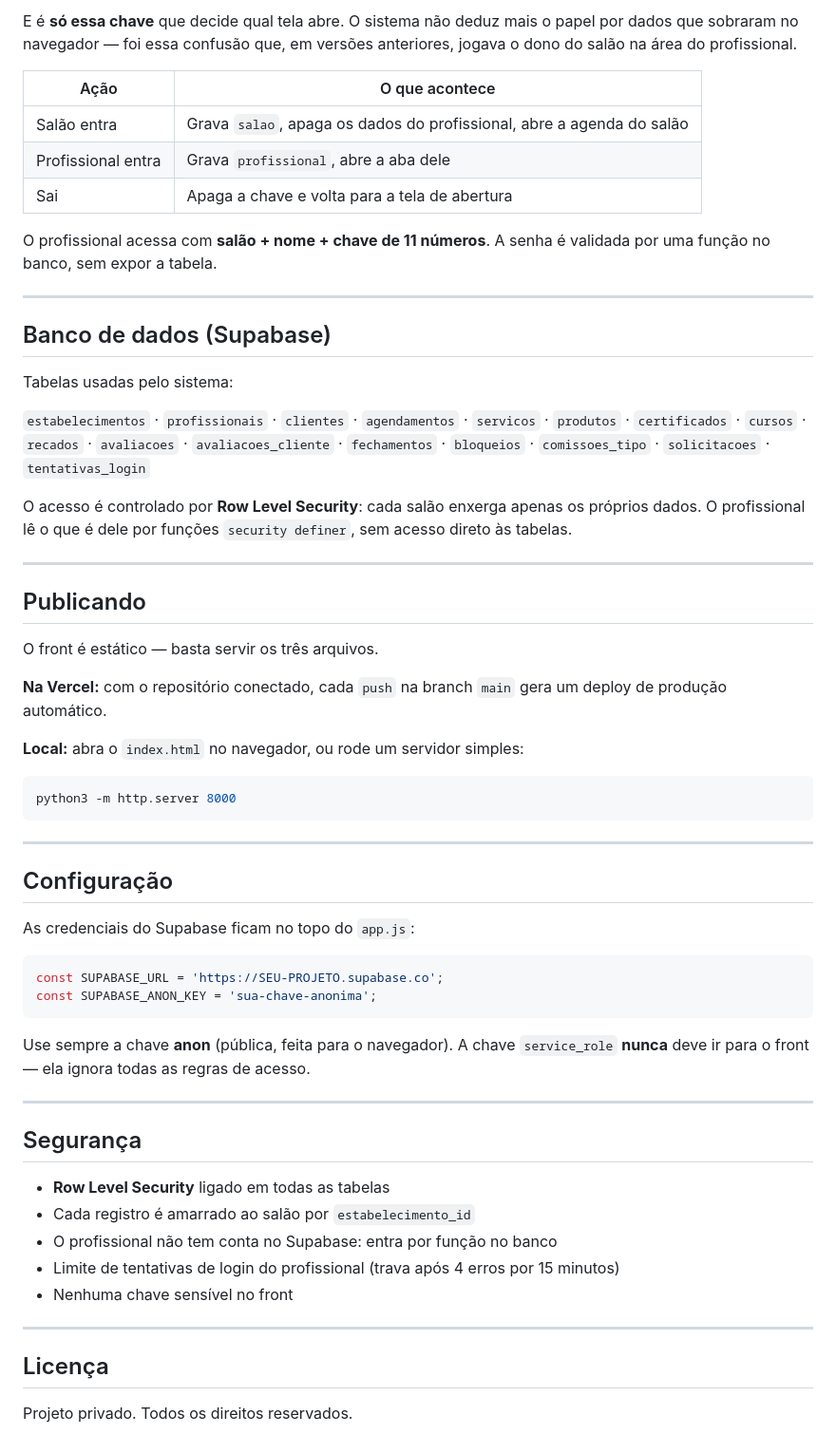
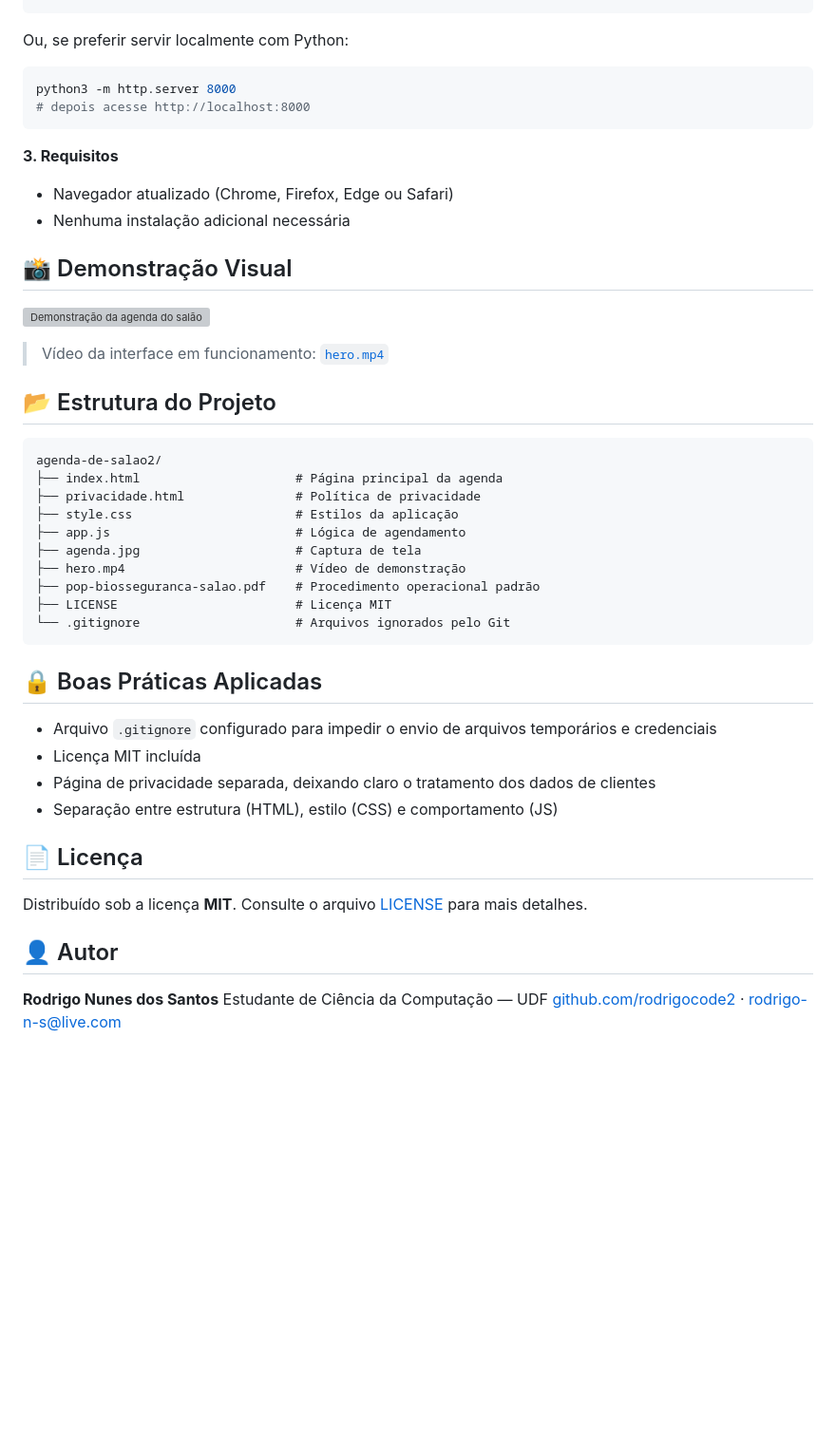
Before and after one commit to rodrigocode2/agenda-de-salao2, a Markdown page: README.md, the part around one of its changes. Shown at 95% size. GitHub-like rendering; blank space fills up the shorter version; grey boxes are pictures that could not be loaded.

````diff
--- a/README.md
+++ b/README.md
@@ -73,64 +44,51 @@ window.hcSessao.definir('profissional'); // profissional
 ```
 
-E é **só essa chave** que decide qual tela abre. O sistema não deduz mais o papel por dados que sobraram no navegador — foi essa confusão que, em versões anteriores, jogava o dono do salão na área do profissional.
-
-| Ação | O que acontece |
-|---|---|
-| Salão entra | Grava `salao`, apaga os dados do profissional, abre a agenda do salão |
-| Profissional entra | Grava `profissional`, abre a aba dele |
-| Sai | Apaga a chave e volta para a tela de abertura |
-
-O profissional acessa com **salão + nome + chave de 11 números**. A senha é validada por uma função no banco, sem expor a tabela.
-
----
-
-## Banco de dados (Supabase)
-
-Tabelas usadas pelo sistema:
-
-`estabelecimentos` · `profissionais` · `clientes` · `agendamentos` · `servicos` · `produtos` · `certificados` · `cursos` · `recados` · `avaliacoes` · `avaliacoes_cliente` · `fechamentos` · `bloqueios` · `comissoes_tipo` · `solicitacoes` · `tentativas_login`
-
-O acesso é controlado por **Row Level Security**: cada salão enxerga apenas os próprios dados. O profissional lê o que é dele por funções `security definer`, sem acesso direto às tabelas.
-
----
-
-## Publicando
-
-O front é estático — basta servir os três arquivos.
-
-**Na Vercel:** com o repositório conectado, cada `push` na branch `main` gera um deploy de produção automático.
-
-**Local:** abra o `index.html` no navegador, ou rode um servidor simples:
+Ou, se preferir servir localmente com Python:
 
 ```bash
 python3 -m http.server 8000
+# depois acesse http://localhost:8000
 ```
 
----
+**3. Requisitos**
 
-## Configuração
+- Navegador atualizado (Chrome, Firefox, Edge ou Safari)
+- Nenhuma instalação adicional necessária
 
-As credenciais do Supabase ficam no topo do `app.js`:
+## 📸 Demonstração Visual
 
-```js
-const SUPABASE_URL = 'https://SEU-PROJETO.supabase.co';
-const SUPABASE_ANON_KEY = 'sua-chave-anonima';
+![Demonstração da agenda do salão](agenda.jpg)
+
+> Vídeo da interface em funcionamento: [`hero.mp4`](hero.mp4)
+
+## 📂 Estrutura do Projeto
+
+```
+agenda-de-salao2/
+├── index.html                     # Página principal da agenda
+├── privacidade.html               # Política de privacidade
+├── style.css                      # Estilos da aplicação
+├── app.js                         # Lógica de agendamento
+├── agenda.jpg                     # Captura de tela
+├── hero.mp4                       # Vídeo de demonstração
+├── pop-biosseguranca-salao.pdf    # Procedimento operacional padrão
+├── LICENSE                        # Licença MIT
+└── .gitignore                     # Arquivos ignorados pelo Git
 ```
 
-Use sempre a chave **anon** (pública, feita para o navegador). A chave `service_role` **nunca** deve ir para o front — ela ignora todas as regras de acesso.
+## 🔒 Boas Práticas Aplicadas
 
----
+- Arquivo `.gitignore` configurado para impedir o envio de arquivos temporários e credenciais
+- Licença MIT incluída
+- Página de privacidade separada, deixando claro o tratamento dos dados de clientes
+- Separação entre estrutura (HTML), estilo (CSS) e comportamento (JS)
 
-## Segurança
+## 📄 Licença
 
-- **Row Level Security** ligado em todas as tabelas
-- Cada registro é amarrado ao salão por `estabelecimento_id`
-- O profissional não tem conta no Supabase: entra por função no banco
-- Limite de tentativas de login do profissional (trava após 4 erros por 15 minutos)
-- Nenhuma chave sensível no front
+Distribuído sob a licença **MIT**. Consulte o arquivo [LICENSE](LICENSE) para mais detalhes.
 
----
+## 👤 Autor
 
-## Licença
-
-Projeto privado. Todos os direitos reservados.
+**Rodrigo Nunes dos Santos**
+Estudante de Ciência da Computação — UDF
+[github.com/rodrigocode2](https://github.com/rodrigocode2) · rodrigo-n-s@live.com
````
Also changed, not shown: other parts of README.md (+27 -56 lines).
